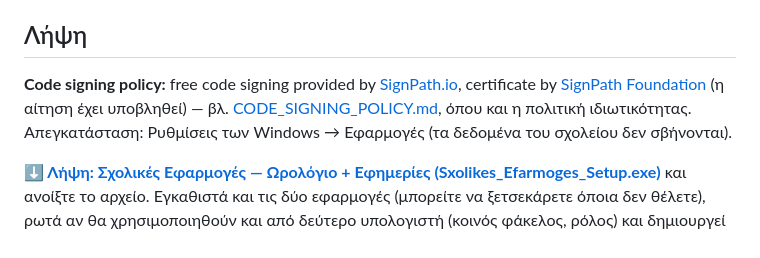
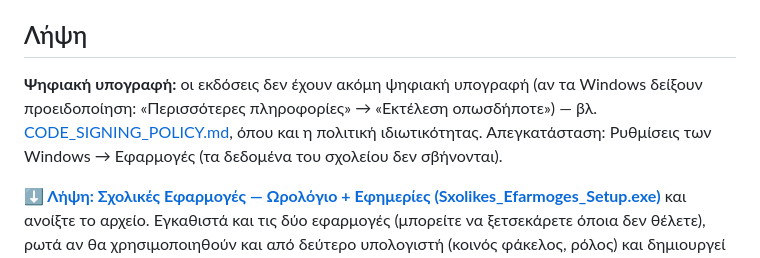
Before and after one commit to stam1966/orologio-dimotikou, a Markdown page: README.md, the part around the change. Drawn GitHub-style.

```diff
--- a/README.md
+++ b/README.md
@@ -8,7 +8,7 @@
 
 ## Λήψη
 
-**Code signing policy:** free code signing provided by [SignPath.io](https://about.signpath.io), certificate by [SignPath Foundation](https://signpath.org) (η αίτηση έχει υποβληθεί) — βλ. [CODE_SIGNING_POLICY.md](CODE_SIGNING_POLICY.md), όπου και η πολιτική ιδιωτικότητας. Απεγκατάσταση: Ρυθμίσεις των Windows → Εφαρμογές (τα δεδομένα του σχολείου δεν σβήνονται).
+**Ψηφιακή υπογραφή:** οι εκδόσεις δεν έχουν ακόμη ψηφιακή υπογραφή (αν τα Windows δείξουν προειδοποίηση: «Περισσότερες πληροφορίες» → «Εκτέλεση οπωσδήποτε») — βλ. [CODE_SIGNING_POLICY.md](CODE_SIGNING_POLICY.md), όπου και η πολιτική ιδιωτικότητας. Απεγκατάσταση: Ρυθμίσεις των Windows → Εφαρμογές (τα δεδομένα του σχολείου δεν σβήνονται).
 
 
 **[⬇ Λήψη: Σχολικές Εφαρμογές — Ωρολόγιο + Εφημερίες (Sxolikes_Efarmoges_Setup.exe)](https://github.com/stam1966/orologio-sxoleiou/releases/latest/download/Sxolikes_Efarmoges_Setup.exe)** και ανοίξτε το αρχείο. Εγκαθιστά και τις δύο εφαρμογές (μπορείτε να ξετσεκάρετε όποια δεν θέλετε), ρωτά αν θα χρησιμοποιηθούν και από δεύτερο υπολογιστή (κοινός φάκελος, ρόλος) και δημιουργεί το εικονίδιο «Σχολικές Εφαρμογές», που ανοίγει το παράθυρο επιλογής Ωρολόγιο ή Εφημερίες. Αν έχετε ήδη κάποια από τις δύο εφαρμογές, δεν χρειάζεται απεγκατάσταση. Δεν χρειάζονται δικαιώματα διαχειριστή. Αν τα Windows δείξουν «Τα Windows προστάτευσαν τον υπολογιστή σας», πατήστε «Περισσότερες πληροφορίες» → «Εκτέλεση οπωσδήποτε».
```
Also changed, not shown: CODE_SIGNING_POLICY.md (+4 -5 lines).
